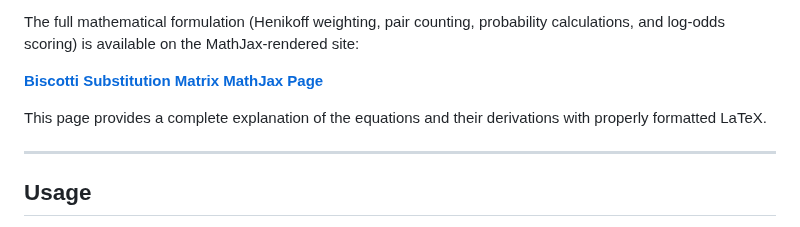
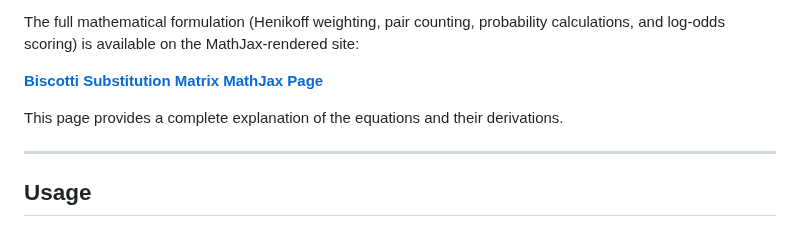
Before and after one commit to kose-bioinfo/biscotti, a Markdown page: README.md, the part around the change. GitHub-like rendering.

```diff
--- a/README.md
+++ b/README.md
@@ -38,7 +38,7 @@ The full mathematical formulation (Henikoff weighting, pair counting, probabilit
 
 **[Biscotti Substitution Matrix MathJax Page](https://kose-bioinfo.github.io/biscotti/)**
 
-This page provides a complete explanation of the equations and their derivations with properly formatted LaTeX.
+This page provides a complete explanation of the equations and their derivations.
 
 ---
 
```
